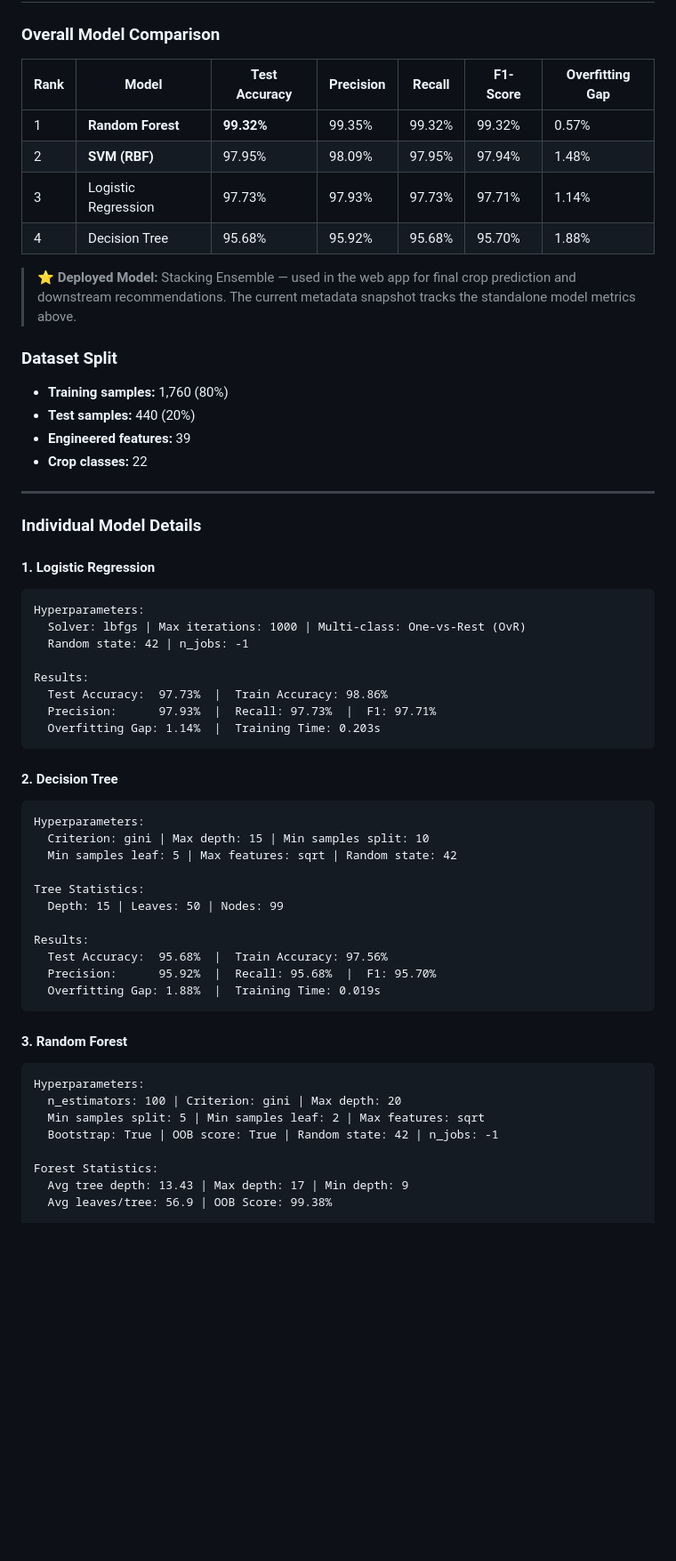
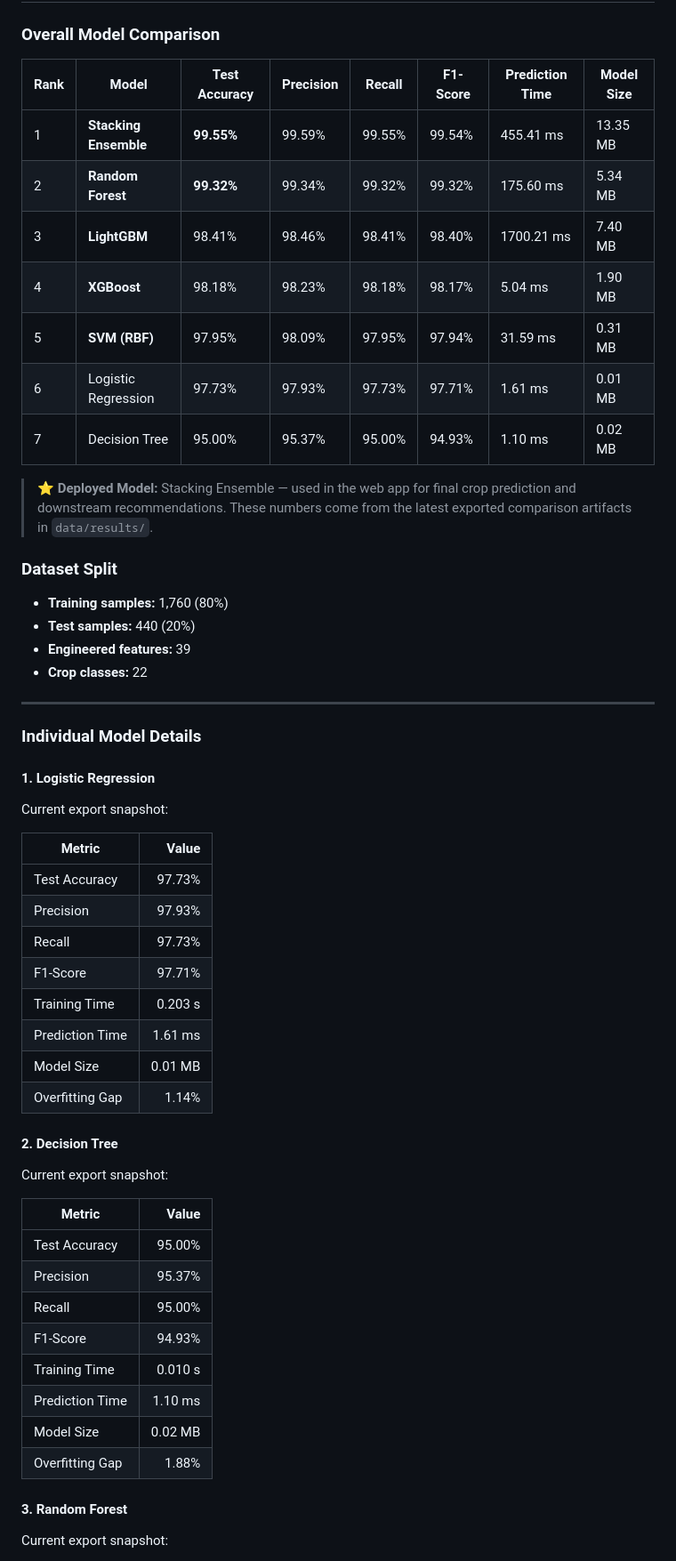
Before and after one commit to x-neon-nexus-o/AI-Powered-Crop-Recommendation-System-with-Explainable-AI-and-Economic-Analysis, a Markdown page: README.md, the part around one of its changes. Shown at 89% size. GitHub-like rendering; blank space fills up the shorter version.

````diff
--- a/README.md
+++ b/README.md
@@ -664,14 +667,17 @@ Size: 50-100 rotation combinations
 
 ### **Overall Model Comparison**
 
-| Rank | Model | Test Accuracy | Precision | Recall | F1-Score | Overfitting Gap |
-|------|-------|---------------|-----------|--------|----------|-----------------|
-| 1 | **Random Forest** | **99.32%** | 99.35% | 99.32% | 99.32% | 0.57% |
-| 2 | **SVM (RBF)** | 97.95% | 98.09% | 97.95% | 97.94% | 1.48% |
-| 3 | Logistic Regression | 97.73% | 97.93% | 97.73% | 97.71% | 1.14% |
-| 4 | Decision Tree | 95.68% | 95.92% | 95.68% | 95.70% | 1.88% |
+| Rank | Model | Test Accuracy | Precision | Recall | F1-Score | Prediction Time | Model Size |
+|------|-------|---------------|-----------|--------|----------|-----------------|------------|
+| 1 | **Stacking Ensemble** | **99.55%** | 99.59% | 99.55% | 99.54% | 455.41 ms | 13.35 MB |
+| 2 | **Random Forest** | **99.32%** | 99.34% | 99.32% | 99.32% | 175.60 ms | 5.34 MB |
+| 3 | **LightGBM** | 98.41% | 98.46% | 98.41% | 98.40% | 1700.21 ms | 7.40 MB |
+| 4 | **XGBoost** | 98.18% | 98.23% | 98.18% | 98.17% | 5.04 ms | 1.90 MB |
+| 5 | **SVM (RBF)** | 97.95% | 98.09% | 97.95% | 97.94% | 31.59 ms | 0.31 MB |
+| 6 | Logistic Regression | 97.73% | 97.93% | 97.73% | 97.71% | 1.61 ms | 0.01 MB |
+| 7 | Decision Tree | 95.00% | 95.37% | 95.00% | 94.93% | 1.10 ms | 0.02 MB |
 
-> ⭐ **Deployed Model:** Stacking Ensemble — used in the web app for final crop prediction and downstream recommendations. The current metadata snapshot tracks the standalone model metrics above.
+> ⭐ **Deployed Model:** Stacking Ensemble — used in the web app for final crop prediction and downstream recommendations. These numbers come from the latest exported comparison artifacts in `data/results/`.
 
 ### **Dataset Split**
 - **Training samples:** 1,760 (80%)
@@ -684,40 +690,36 @@ Size: 50-100 rotation combinations
 ### **Individual Model Details**
 
 #### **1. Logistic Regression**
-```
-Hyperparameters:
-  Solver: lbfgs | Max iterations: 1000 | Multi-class: One-vs-Rest (OvR)
-  Random state: 42 | n_jobs: -1
 
-Results:
-  Test Accuracy:  97.73%  |  Train Accuracy: 98.86%
-  Precision:      97.93%  |  Recall: 97.73%  |  F1: 97.71%
-  Overfitting Gap: 1.14%  |  Training Time: 0.203s
-```
+Current export snapshot:
+
+| Metric | Value |
+|--------|------:|
+| Test Accuracy | 97.73% |
+| Precision | 97.93% |
+| Recall | 97.73% |
+| F1-Score | 97.71% |
+| Training Time | 0.203 s |
+| Prediction Time | 1.61 ms |
+| Model Size | 0.01 MB |
+| Overfitting Gap | 1.14% |
 
 #### **2. Decision Tree**
-```
-Hyperparameters:
-  Criterion: gini | Max depth: 15 | Min samples split: 10
-  Min samples leaf: 5 | Max features: sqrt | Random state: 42
 
-Tree Statistics:
-  Depth: 15 | Leaves: 50 | Nodes: 99
+Current export snapshot:
 
-Results:
-  Test Accuracy:  95.68%  |  Train Accuracy: 97.56%
-  Precision:      95.92%  |  Recall: 95.68%  |  F1: 95.70%
-  Overfitting Gap: 1.88%  |  Training Time: 0.019s
-```
+| Metric | Value |
+|--------|------:|
+| Test Accuracy | 95.00% |
+| Precision | 95.37% |
+| Recall | 95.00% |
+| F1-Score | 94.93% |
+| Training Time | 0.010 s |
+| Prediction Time | 1.10 ms |
+| Model Size | 0.02 MB |
+| Overfitting Gap | 1.88% |
 
 #### **3. Random Forest**
-```
-Hyperparameters:
-  n_estimators: 100 | Criterion: gini | Max depth: 20
-  Min samples split: 5 | Min samples leaf: 2 | Max features: sqrt
-  Bootstrap: True | OOB score: True | Random state: 42 | n_jobs: -1
 
-Forest Statistics:
-  Avg tree depth: 13.43 | Max depth: 17 | Min depth: 9
-  Avg leaves/tree: 56.9 | OOB Score: 99.38%
+Current export snapshot:
 
````
Also changed, not shown: other parts of README.md (+67 -74 lines).
